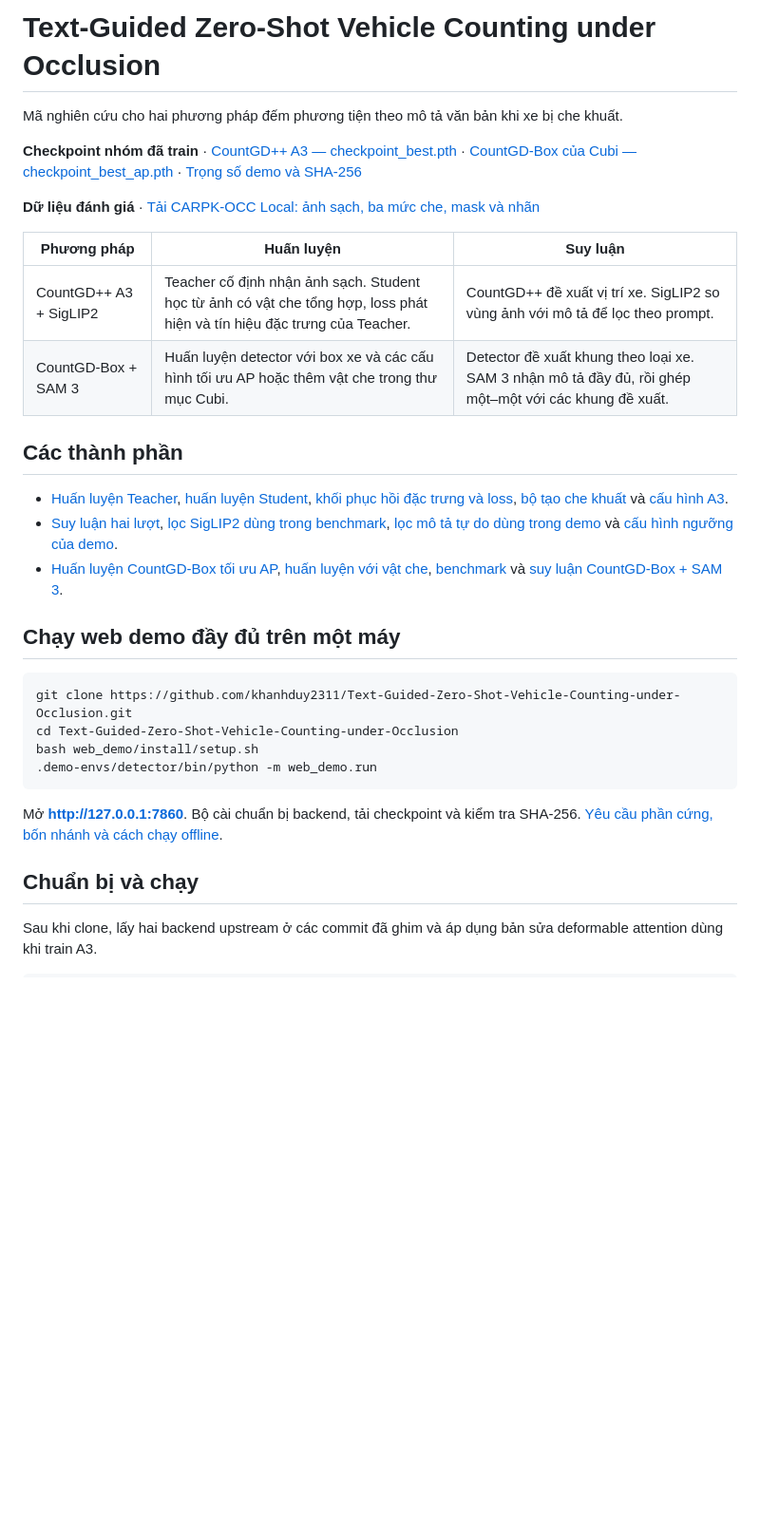
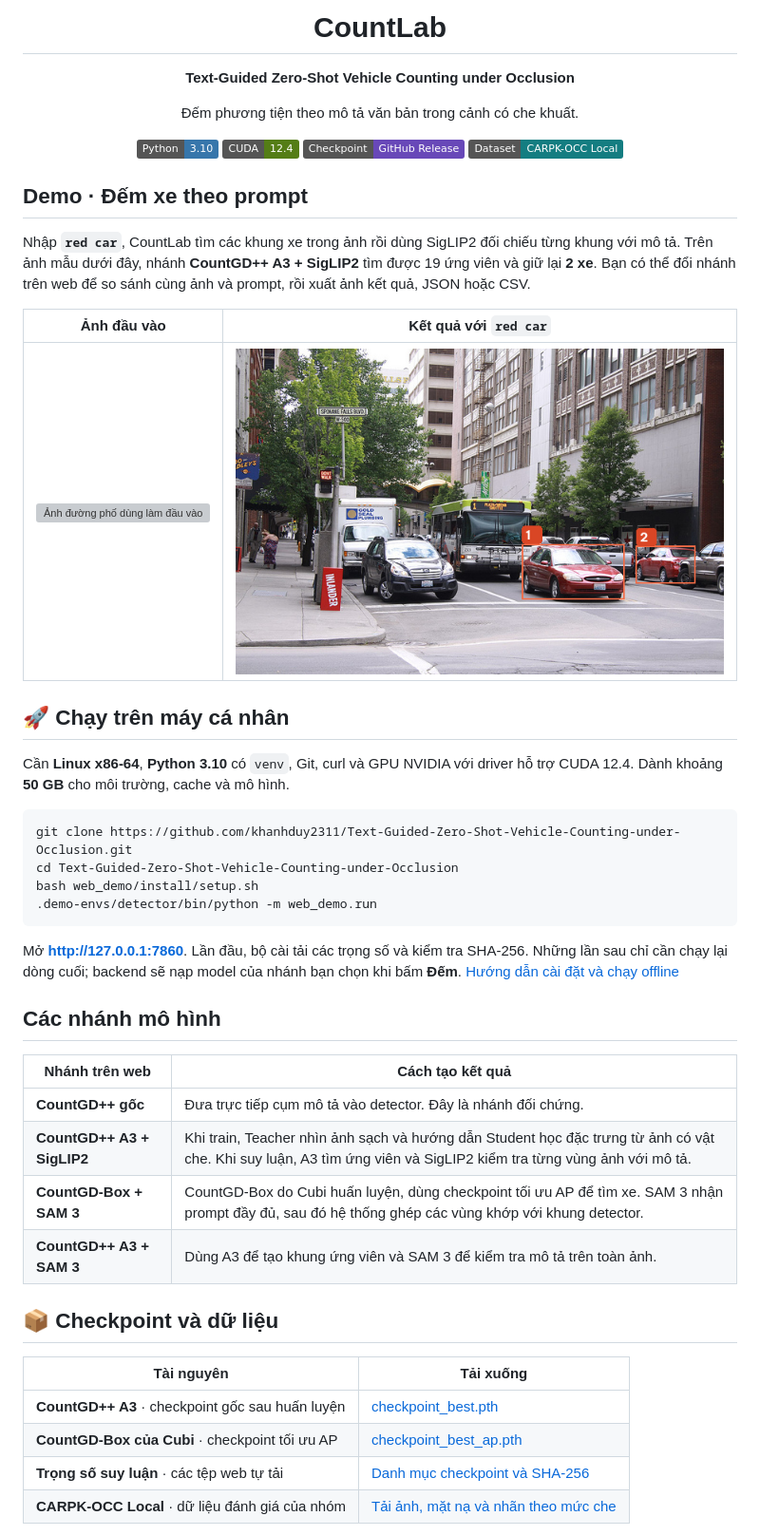
Before and after one commit to khanhduy2311/Text-Guided-Zero-Shot-Vehicle-Counting-under-Occlusion, a Markdown page: README.md, the part around one of its changes. Shown at 95% size. GitHub-like rendering; pictures changed too: docs/images/red-car-result.png (added); badges without logos; blank space fills up the shorter version; grey boxes are pictures that could not be loaded.

Commit message:
Redesign README around a real counting example, setup and downloads

````diff
--- a/README.md
+++ b/README.md
@@ -1,23 +1,25 @@
-# Text-Guided Zero-Shot Vehicle Counting under Occlusion
+<h1 align="center">CountLab</h1>
+<p align="center"><strong>Text-Guided Zero-Shot Vehicle Counting under Occlusion</strong></p>
+<p align="center">Đếm phương tiện theo mô tả văn bản trong cảnh có che khuất.</p>
 
-Mã nghiên cứu cho hai phương pháp đếm phương tiện theo mô tả văn bản khi xe bị che khuất.
+<p align="center">
+  <a href="web_demo/install/README.md"><img alt="Python 3.10" src="https://img.shields.io/badge/Python-3.10-3776AB?logo=python&logoColor=white"></a>
+  <a href="web_demo/install/README.md"><img alt="CUDA 12.4" src="https://img.shields.io/badge/CUDA-12.4-547D16?logo=nvidia&logoColor=white"></a>
+  <a href="checkpoints/README.md"><img alt="Tải checkpoint" src="https://img.shields.io/badge/Checkpoint-GitHub_Release-6848B8?logo=github&logoColor=white"></a>
+  <a href="datasets/CARPK-OCC-Local/README.md"><img alt="Dữ liệu CARPK-OCC Local" src="https://img.shields.io/badge/Dataset-CARPK--OCC_Local-147D81"></a>
+</p>
 
-**Checkpoint nhóm đã train** · [CountGD++ A3 — checkpoint_best.pth](https://github.com/khanhduy2311/Text-Guided-Zero-Shot-Vehicle-Counting-under-Occlusion/releases/download/countlab-v1/checkpoint_best.pth) · [CountGD-Box của Cubi — checkpoint_best_ap.pth](https://github.com/khanhduy2311/Text-Guided-Zero-Shot-Vehicle-Counting-under-Occlusion/releases/download/countlab-v1/checkpoint_best_ap.pth) · [Trọng số demo và SHA-256](checkpoints/README.md)
+## Demo · Đếm xe theo prompt
 
-**Dữ liệu đánh giá** · [Tải CARPK-OCC Local: ảnh sạch, ba mức che, mask và nhãn](datasets/CARPK-OCC-Local/README.md)
+Nhập **`red car`**, CountLab tìm các khung xe trong ảnh rồi dùng SigLIP2 đối chiếu từng khung với mô tả. Trên ảnh mẫu dưới đây, nhánh **CountGD++ A3 + SigLIP2** tìm được 19 ứng viên và giữ lại **2 xe**. Bạn có thể đổi nhánh trên web để so sánh cùng ảnh và prompt, rồi xuất ảnh kết quả, JSON hoặc CSV.
 
-| Phương pháp | Huấn luyện | Suy luận |
-|---|---|---|
-| CountGD++ A3 + SigLIP2 | Teacher cố định nhận ảnh sạch. Student học từ ảnh có vật che tổng hợp, loss phát hiện và tín hiệu đặc trưng của Teacher. | CountGD++ đề xuất vị trí xe. SigLIP2 so vùng ảnh với mô tả để lọc theo prompt. |
-| CountGD-Box + SAM 3 | Huấn luyện detector với box xe và các cấu hình tối ưu AP hoặc thêm vật che trong thư mục Cubi. | Detector đề xuất khung theo loại xe. SAM 3 nhận mô tả đầy đủ, rồi ghép một–một với các khung đề xuất. |
+| Ảnh đầu vào | Kết quả với `red car` |
+|:---:|:---:|
+| ![Ảnh đường phố dùng làm đầu vào](web_demo/static/assets/street.jpg) | ![Hai xe được mô hình giữ lại, có khung và số thứ tự](docs/images/red-car-result.png) |
 
-## Các thành phần
+## 🚀 Chạy trên máy cá nhân
 
-- [Huấn luyện Teacher](scripts/run_countgdpp_a1.py), [huấn luyện Student](scripts/run_countgdpp_step6.py), [khối phục hồi đặc trưng và loss](src/step6_model.py), [bộ tạo che khuất](src/countgdpp_occlusion.py) và [cấu hình A3](configs/countgdpp_a3_v1.json).
-- [Suy luận hai lượt](src/countgdpp_inference.py), [lọc SigLIP2 dùng trong benchmark](scripts/run_siglip_semantics.py), [lọc mô tả tự do dùng trong demo](web_demo/open_text.py) và [cấu hình ngưỡng của demo](web_demo/open_text_policy.json).
-- [Huấn luyện CountGD-Box tối ưu AP](Cubi/train_countgd_box_ap_optimized.py), [huấn luyện với vật che](Cubi/train_countgd_box_occ.py), [benchmark](Cubi/benchmark_countvimg_suite.py) và [suy luận CountGD-Box + SAM 3](Cubi/infer_sam3.py).
-
-## Chạy web demo đầy đủ trên một máy
+Cần **Linux x86-64**, **Python 3.10** có `venv`, Git, curl và GPU NVIDIA với driver hỗ trợ CUDA 12.4. Dành khoảng **50 GB** cho môi trường, cache và mô hình.
 
 ```bash
 git clone https://github.com/khanhduy2311/Text-Guided-Zero-Shot-Vehicle-Counting-under-Occlusion.git
@@ -26,8 +28,23 @@ bash web_demo/install/setup.sh
 .demo-envs/detector/bin/python -m web_demo.run
 ```
 
-Mở **http://127.0.0.1:7860**. Bộ cài chuẩn bị backend, tải checkpoint và kiểm tra SHA-256. [Yêu cầu phần cứng, bốn nhánh và cách chạy offline](web_demo/install/README.md).
+Mở **http://127.0.0.1:7860**. Lần đầu, bộ cài tải các trọng số và kiểm tra SHA-256. Những lần sau chỉ cần chạy lại dòng cuối; backend sẽ nạp model của nhánh bạn chọn khi bấm **Đếm**. [Hướng dẫn cài đặt và chạy offline](web_demo/install/README.md)
 
-## Chuẩn bị và chạy
+## Các nhánh mô hình
 
-Sau khi clone, lấy hai backend upstream ở các commit đã ghim và áp dụng bản sửa deformable attention dùng khi train A3.
+| Nhánh trên web | Cách tạo kết quả |
+|---|---|
+| **CountGD++ gốc** | Đưa trực tiếp cụm mô tả vào detector. Đây là nhánh đối chứng. |
+| **CountGD++ A3 + SigLIP2** | Khi train, Teacher nhìn ảnh sạch và hướng dẫn Student học đặc trưng từ ảnh có vật che. Khi suy luận, A3 tìm ứng viên và SigLIP2 kiểm tra từng vùng ảnh với mô tả. |
+| **CountGD-Box + SAM 3** | CountGD-Box do Cubi huấn luyện, dùng checkpoint tối ưu AP để tìm xe. SAM 3 nhận prompt đầy đủ, sau đó hệ thống ghép các vùng khớp với khung detector. |
+| **CountGD++ A3 + SAM 3** | Dùng A3 để tạo khung ứng viên và SAM 3 để kiểm tra mô tả trên toàn ảnh. |
+
+## 📦 Checkpoint và dữ liệu
+
+| Tài nguyên | Tải xuống |
+|---|---|
+| **CountGD++ A3** · checkpoint gốc sau huấn luyện | [checkpoint_best.pth](https://github.com/khanhduy2311/Text-Guided-Zero-Shot-Vehicle-Counting-under-Occlusion/releases/download/countlab-v1/checkpoint_best.pth) |
+| **CountGD-Box của Cubi** · checkpoint tối ưu AP | [checkpoint_best_ap.pth](https://github.com/khanhduy2311/Text-Guided-Zero-Shot-Vehicle-Counting-under-Occlusion/releases/download/countlab-v1/checkpoint_best_ap.pth) |
+| **Trọng số suy luận** · các tệp web tự tải | [Danh mục checkpoint và SHA-256](checkpoints/README.md) |
+| **CARPK-OCC Local** · dữ liệu đánh giá của nhóm | [Tải ảnh, mặt nạ và nhãn theo mức che](datasets/CARPK-OCC-Local/README.md) |
+
````
Also changed, not shown: other parts of README.md (+28 -7 lines).
